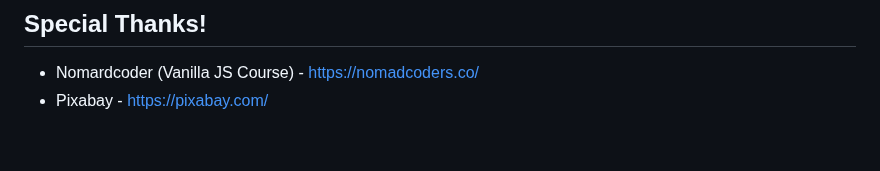
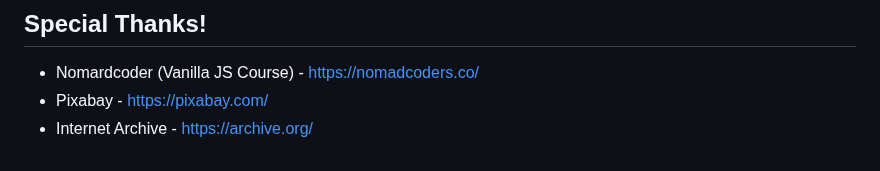
Before and after one commit to mcnorton/mome, a Markdown page: README.md, the part around the change. Rendered like a GitHub page.

```diff
--- a/README.md
+++ b/README.md
@@ -109,3 +109,4 @@
 ## Special Thanks!
 * Nomardcoder (Vanilla JS Course) - https://nomadcoders.co/
 * Pixabay - https://pixabay.com/
+* Internet Archive - https://archive.org/
```
